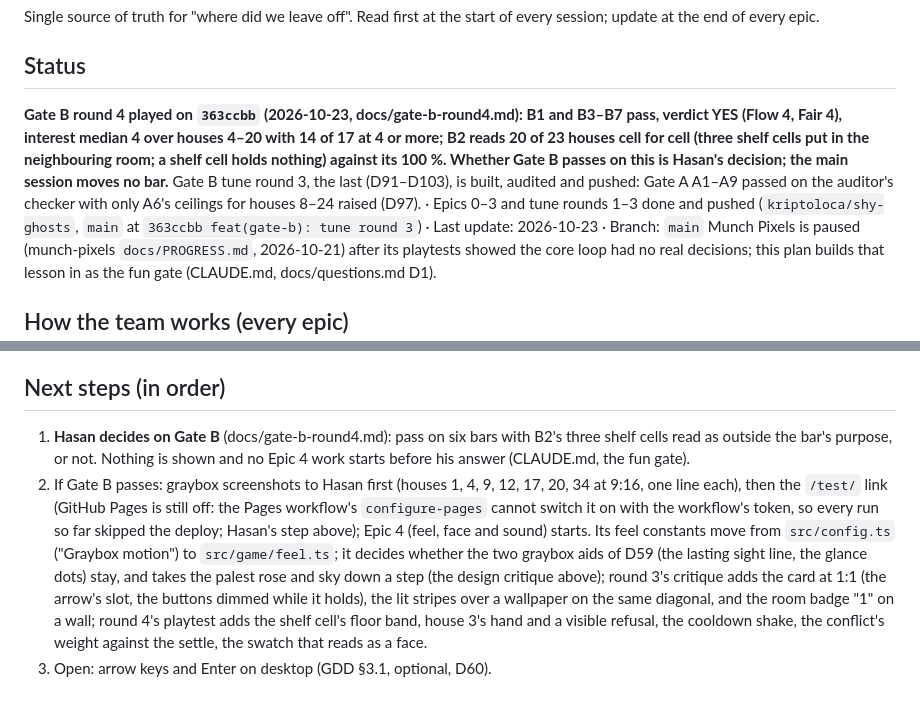
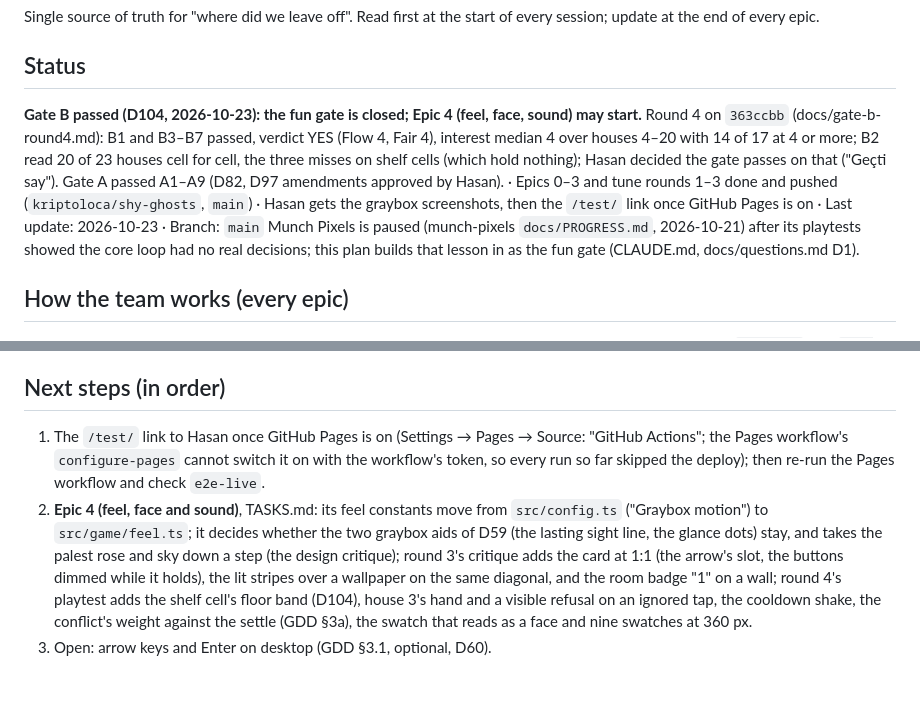
Before and after one commit to kriptoloca/shy-ghosts, a Markdown page: docs/PROGRESS.md, 2 parts joined by grey strips. Drawn GitHub-style.

Commit message:
docs(gate-b): passed by Hasan's decision (D104); the fun gate is closed
- Round 4: six bars and the YES verdict; B2's three misses were shelf cells, which hold
  nothing, and Hasan counted the bar met. No bar's text changes.
- Epic 4 may start; the shelf cell's floor band and the playtester's other notes go to
  its list. Next: the /test/ link once GitHub Pages is on.

Co-Authored-By: Claude Fable 5.1 <noreply@anthropic.com>
Claude-Session: https://claude.ai/code/session_01SNWp13xzktfgNg1sdLYpKM

```diff
--- a/docs/PROGRESS.md
+++ b/docs/PROGRESS.md
@@ -4,14 +4,14 @@ Single source of truth for "where did we leave off". Read first at the start of
 update at the end of every epic.
 
 ## Status
-**Gate B round 4 played on `363ccbb` (2026-10-23, docs/gate-b-round4.md): B1 and B3–B7 pass,
-verdict YES (Flow 4, Fair 4), interest median 4 over houses 4–20 with 14 of 17 at 4 or more;
-B2 reads 20 of 23 houses cell for cell (three shelf cells put in the neighbouring room; a shelf
-cell holds nothing) against its 100 %. Whether Gate B passes on this is Hasan's decision; the
-main session moves no bar.** Gate B tune round 3, the last (D91–D103), is built, audited and
-pushed: Gate A A1–A9 passed on the auditor's checker with only A6's ceilings for houses 8–24
-raised (D97). · Epics 0–3 and tune rounds 1–3 done and pushed (`kriptoloca/shy-ghosts`, `main`
-at `363ccbb feat(gate-b): tune round 3`) · Last update: 2026-10-23 · Branch: `main`
+**Gate B passed (D104, 2026-10-23): the fun gate is closed; Epic 4 (feel, face, sound) may
+start.** Round 4 on `363ccbb` (docs/gate-b-round4.md): B1 and B3–B7 passed, verdict YES (Flow 4,
+Fair 4), interest median 4 over houses 4–20 with 14 of 17 at 4 or more; B2 read 20 of 23 houses
+cell for cell, the three misses on shelf cells (which hold nothing); Hasan decided the gate
+passes on that ("Geçti say"). Gate A passed A1–A9 (D82, D97 amendments approved by Hasan). ·
+Epics 0–3 and tune rounds 1–3 done and pushed (`kriptoloca/shy-ghosts`, `main`) · Hasan gets the
+graybox screenshots, then the `/test/` link once GitHub Pages is on · Last update: 2026-10-23 ·
+Branch: `main`
 Munch Pixels is paused (munch-pixels `docs/PROGRESS.md`, 2026-10-21) after its playtests showed the
 core loop had no real decisions; this plan builds that lesson in as the fun gate (CLAUDE.md,
 docs/questions.md D1).
@@ -1005,18 +1005,16 @@ fix, or a scratch mutant); no threshold, floor or test tolerance moved:
       free to rise (set by D97), a new blind playtest after it, a fail ends Shy Ghosts.
 
 ## Next steps (in order)
-1. **Hasan decides on Gate B** (docs/gate-b-round4.md): pass on six bars with B2's three shelf
-   cells read as outside the bar's purpose, or not. Nothing is shown and no Epic 4 work starts
-   before his answer (CLAUDE.md, the fun gate).
-2. If Gate B passes: graybox screenshots to Hasan first (houses 1, 4, 9, 12, 17, 20, 34 at 9:16,
-   one line each), then the `/test/` link (GitHub Pages is still off: the Pages workflow's
-   `configure-pages` cannot switch it on with the workflow's token, so every run so far skipped
-   the deploy; Hasan's step above); Epic 4 (feel, face and sound) starts. Its feel constants
-   move from `src/config.ts` ("Graybox motion") to `src/game/feel.ts`; it decides whether the two
-   graybox aids of D59 (the lasting sight line, the glance dots) stay, and takes the palest rose
-   and sky down a step (the design critique above); round 3's critique adds the card at 1:1 (the
-   arrow's slot, the buttons dimmed while it holds), the lit stripes over a wallpaper on the same
-   diagonal, and the room badge "1" on a wall; round 4's playtest adds the shelf cell's floor
-   band, house 3's hand and a visible refusal, the cooldown shake, the conflict's weight against
-   the settle, the swatch that reads as a face.
+1. The `/test/` link to Hasan once GitHub Pages is on (Settings → Pages → Source: "GitHub
+   Actions"; the Pages workflow's `configure-pages` cannot switch it on with the workflow's
+   token, so every run so far skipped the deploy); then re-run the Pages workflow and check
+   `e2e-live`.
+2. **Epic 4 (feel, face and sound)**, TASKS.md: its feel constants move from `src/config.ts`
+   ("Graybox motion") to `src/game/feel.ts`; it decides whether the two graybox aids of D59 (the
+   lasting sight line, the glance dots) stay, and takes the palest rose and sky down a step (the
+   design critique); round 3's critique adds the card at 1:1 (the arrow's slot, the buttons dimmed
+   while it holds), the lit stripes over a wallpaper on the same diagonal, and the room badge "1"
+   on a wall; round 4's playtest adds the shelf cell's floor band (D104), house 3's hand and a
+   visible refusal on an ignored tap, the cooldown shake, the conflict's weight against the
+   settle (GDD §3a), the swatch that reads as a face and nine swatches at 360 px.
 3. Open: arrow keys and Enter on desktop (GDD §3.1, optional, D60).
```
Also changed, not shown: TASKS.md (+5 -5 lines), docs/questions.md (+7 -0 lines).
